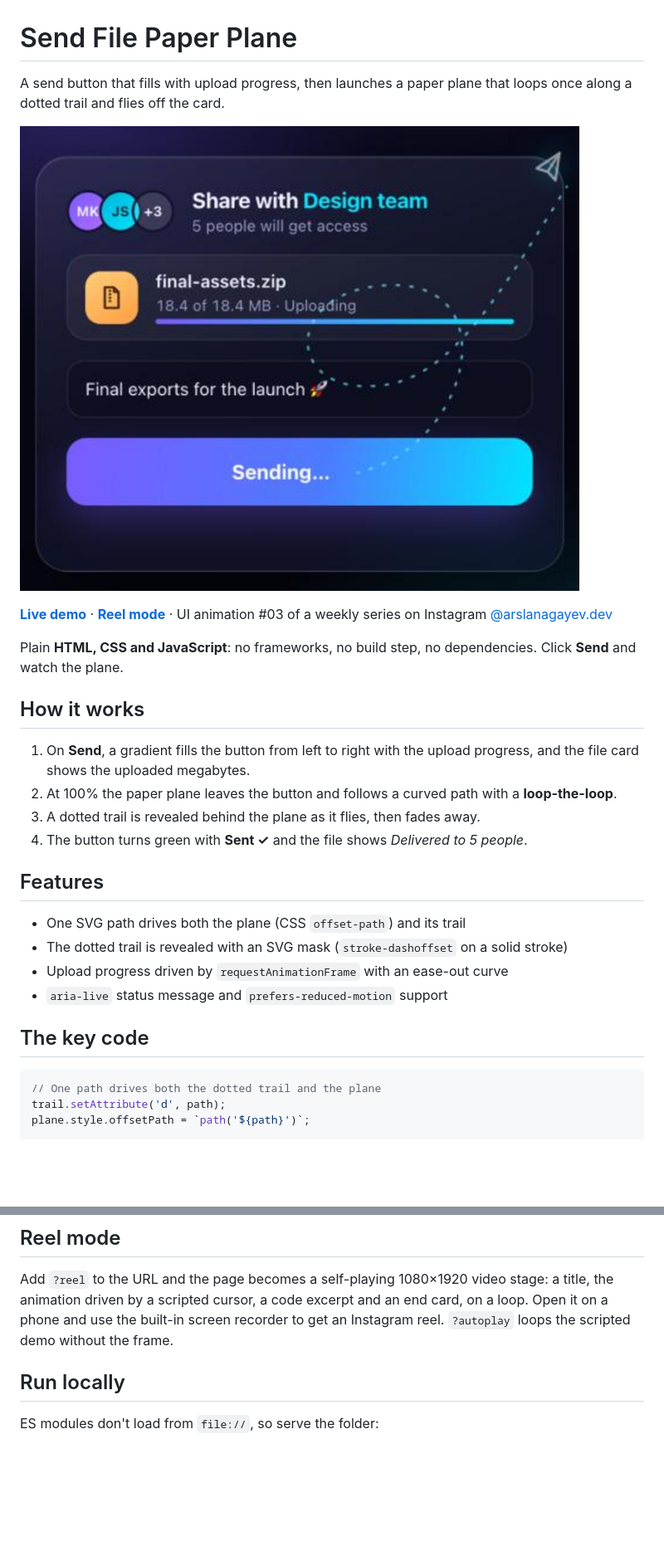
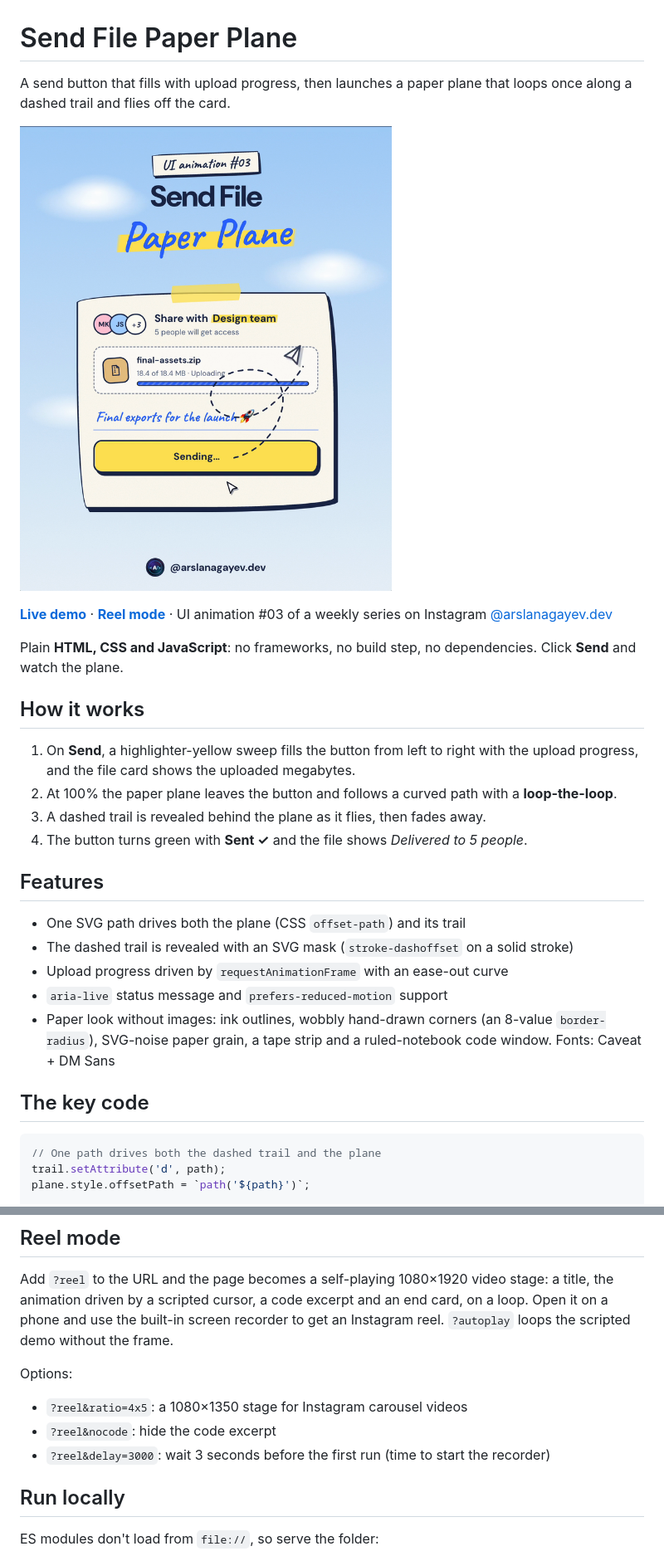
Before and after one commit to arslanagayev/send-file-animation, a Markdown page: README.md, 2 parts joined by grey strips. Shown at 83% size. Rendered like a GitHub page; pictures changed too: preview.png; blank space fills up the shorter version.

````diff
--- a/README.md
+++ b/README.md
@@ -1,6 +1,6 @@
 # Send File Paper Plane
 
-A send button that fills with upload progress, then launches a paper plane that loops once along a dotted trail and flies off the card.
+A send button that fills with upload progress, then launches a paper plane that loops once along a dashed trail and flies off the card.
 
 ![Send File Paper Plane preview](preview.png)
 
@@ -10,22 +10,23 @@ Plain **HTML, CSS and JavaScript**: no frameworks, no build step, no dependencie
 
 ## How it works
 
-1. On **Send**, a gradient fills the button from left to right with the upload progress, and the file card shows the uploaded megabytes.
+1. On **Send**, a highlighter-yellow sweep fills the button from left to right with the upload progress, and the file card shows the uploaded megabytes.
 2. At 100% the paper plane leaves the button and follows a curved path with a **loop-the-loop**.
-3. A dotted trail is revealed behind the plane as it flies, then fades away.
+3. A dashed trail is revealed behind the plane as it flies, then fades away.
 4. The button turns green with **Sent ✓** and the file shows *Delivered to 5 people*.
 
 ## Features
 
 - One SVG path drives both the plane (CSS `offset-path`) and its trail
-- The dotted trail is revealed with an SVG mask (`stroke-dashoffset` on a solid stroke)
+- The dashed trail is revealed with an SVG mask (`stroke-dashoffset` on a solid stroke)
 - Upload progress driven by `requestAnimationFrame` with an ease-out curve
 - `aria-live` status message and `prefers-reduced-motion` support
+- Paper look without images: ink outlines, wobbly hand-drawn corners (an 8-value `border-radius`), SVG-noise paper grain, a tape strip and a ruled-notebook code window. Fonts: Caveat + DM Sans
 
 ## The key code
 
 ```js
-// One path drives both the dotted trail and the plane
+// One path drives both the dashed trail and the plane
 trail.setAttribute('d', path);
 plane.style.offsetPath = `path('${path}')`;
 
@@ -49,6 +50,12 @@ Copy `index.html`, `style.css` and `script.js`. The component itself has no depe
 
 Add `?reel` to the URL and the page becomes a self-playing 1080×1920 video stage: a title, the animation driven by a scripted cursor, a code excerpt and an end card, on a loop. Open it on a phone and use the built-in screen recorder to get an Instagram reel. `?autoplay` loops the scripted demo without the frame.
 
+Options:
+
+- `?reel&ratio=4x5`: a 1080×1350 stage for Instagram carousel videos
+- `?reel&nocode`: hide the code excerpt
+- `?reel&delay=3000`: wait 3 seconds before the first run (time to start the recorder)
+
 ## Run locally
 
 ES modules don't load from `file://`, so serve the folder:
````
Also changed, not shown: 6 other files.
